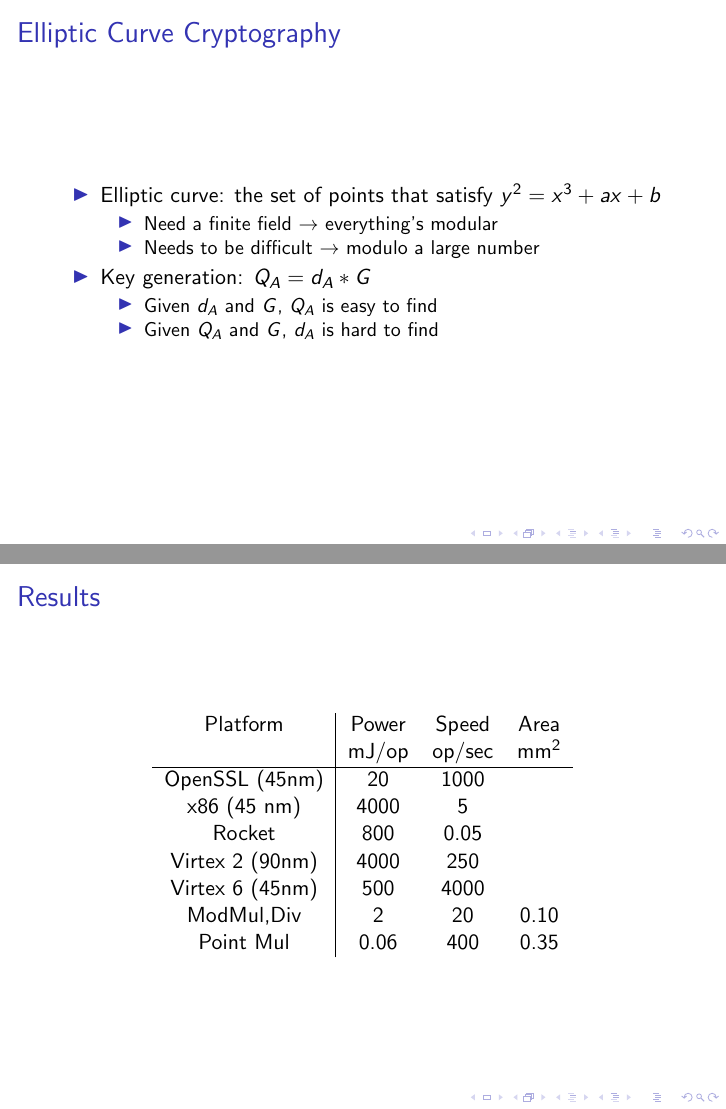
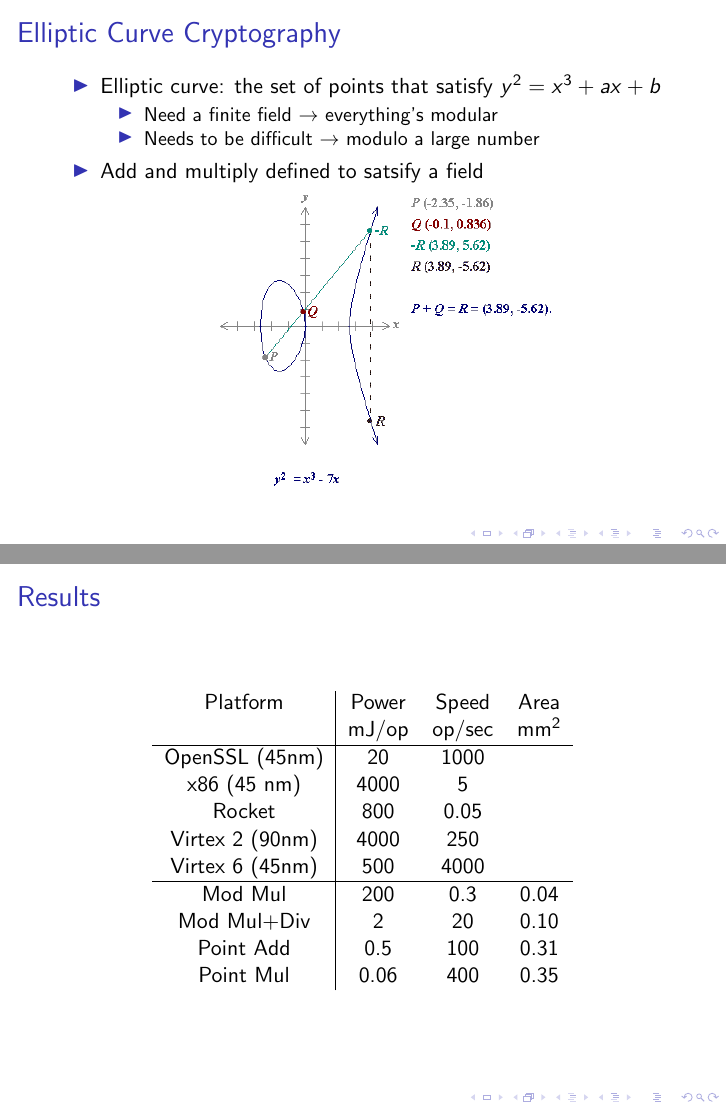
Before and after one commit to palmer-dabbelt/cs250-papers, LaTeX slides (final_presentation.tex): pages 5 and 12 of 13, joined at a grey line. Compiled offline with pdfLaTeX.

Commit message:
I think maybe this is done?

```diff
--- a/final_presentation.tex
+++ b/final_presentation.tex
@@ -91,11 +91,10 @@
     \item Need a finite field $\rightarrow$ everything's modular
     \item Needs to be difficult $\rightarrow$ modulo a large number
     \end{itemize}
-  \item Key generation: $Q_A = d_A * G$
-    \begin{itemize}
-    \item Given $d_A$ and $G$, $Q_A$ is easy to find
-    \item Given $Q_A$ and $G$, $d_A$ is hard to find
-    \end{itemize}
+  \item Add and multiply defined to satsify a field
+    \begin{center}
+      \includegraphics[width=0.6\linewidth]{point_add.png}
+    \end{center}
   \end{itemize}
 \end{frame}
 
@@ -235,7 +238,10 @@ NEROR   0
       Rocket          & 800   & 0.05   &      \\
       Virtex 2 (90nm) & 4000  & 250    &      \\
       Virtex 6 (45nm) & 500   & 4000   &      \\
-      Mod{Mul,Div}    & 2     & 20     & 0.10 \\
+      \hline
+      Mod Mul         & 200   & 0.3    & 0.04 \\
+      Mod Mul+Div     & 2     & 20     & 0.10 \\
+      Point Add       & 0.5   & 100    & 0.31 \\
       Point Mul       & 0.06  & 400    & 0.35 \\
     \end{tabular}
   \end{center}
```
Also changed, not shown: point_add.png (added), rocket_coproc-small.svg, final_presentation.tex (9 more changed lines).
